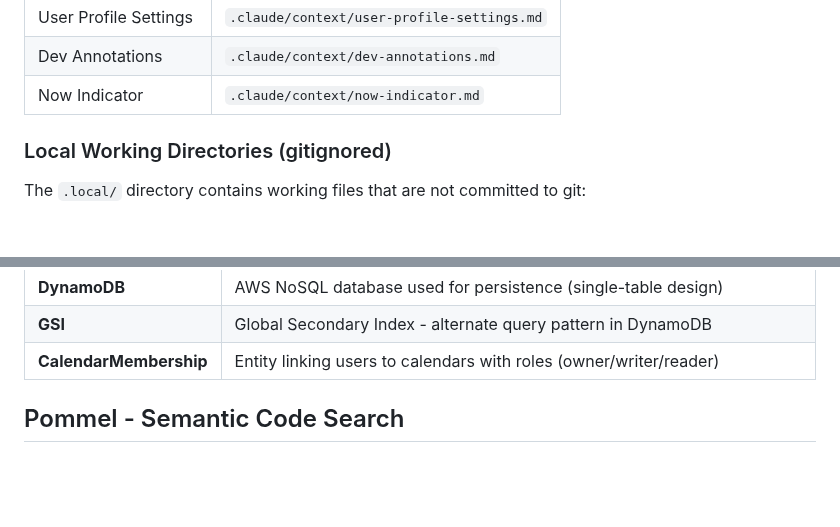
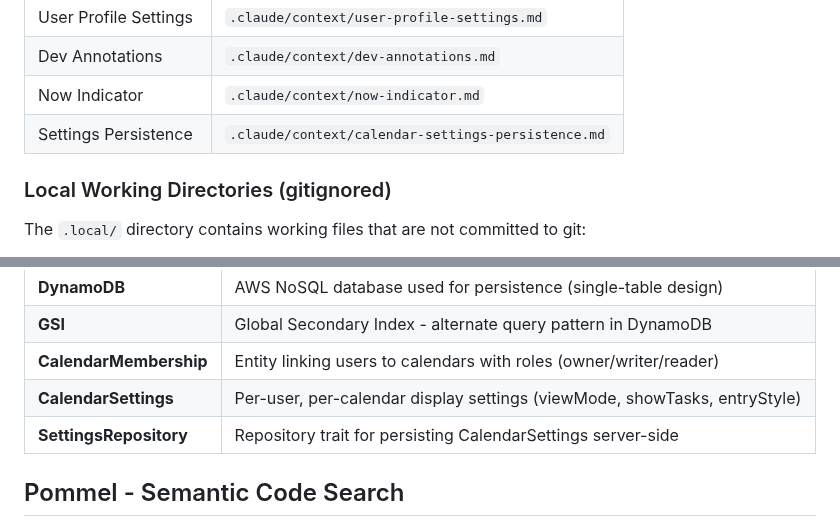
Before and after one commit to cloudbridgeuy/calendsync, a Markdown page: CLAUDE.md, 2 parts joined by grey strips. Drawn GitHub-style; blank space fills up the shorter version.

```diff
--- a/CLAUDE.md
+++ b/CLAUDE.md
@@ -647,6 +647,7 @@ Detailed documentation is kept in dedicated files. Consult these when working on
 | User Profile Settings| `.claude/context/user-profile-settings.md` |
 | Dev Annotations      | `.claude/context/dev-annotations.md`     |
 | Now Indicator        | `.claude/context/now-indicator.md`       |
+| Settings Persistence | `.claude/context/calendar-settings-persistence.md` |
 
 ### Local Working Directories (gitignored)
 
@@ -685,6 +686,8 @@ These directories are for temporary working artifacts. Move finalized documentat
 | **DynamoDB**            | AWS NoSQL database used for persistence (single-table design)                      |
 | **GSI**                 | Global Secondary Index - alternate query pattern in DynamoDB                       |
 | **CalendarMembership**  | Entity linking users to calendars with roles (owner/writer/reader)                 |
+| **CalendarSettings**    | Per-user, per-calendar display settings (viewMode, showTasks, entryStyle)           |
+| **SettingsRepository**  | Repository trait for persisting CalendarSettings server-side                        |
 
 ## Pommel - Semantic Code Search
 
```
Also changed, not shown: .claude/context/calendar-settings-persistence.md (added, +106 -0 lines).
